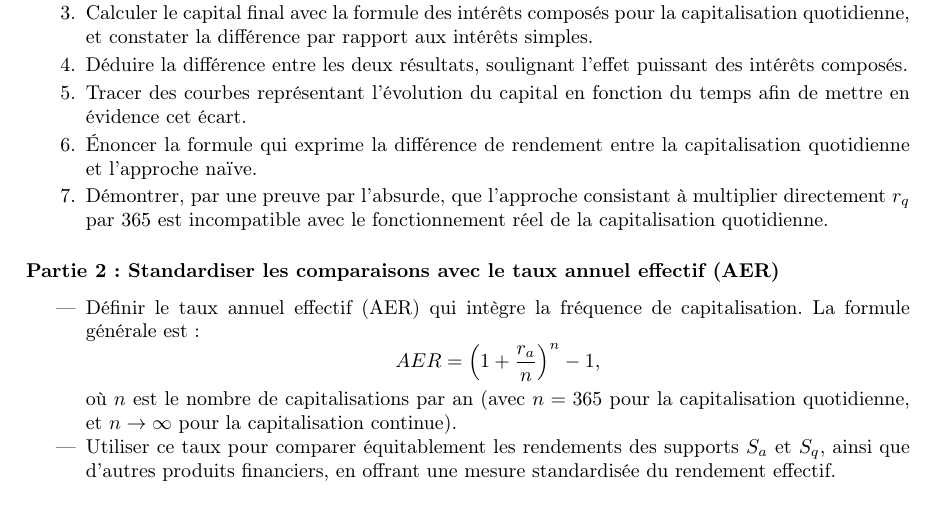
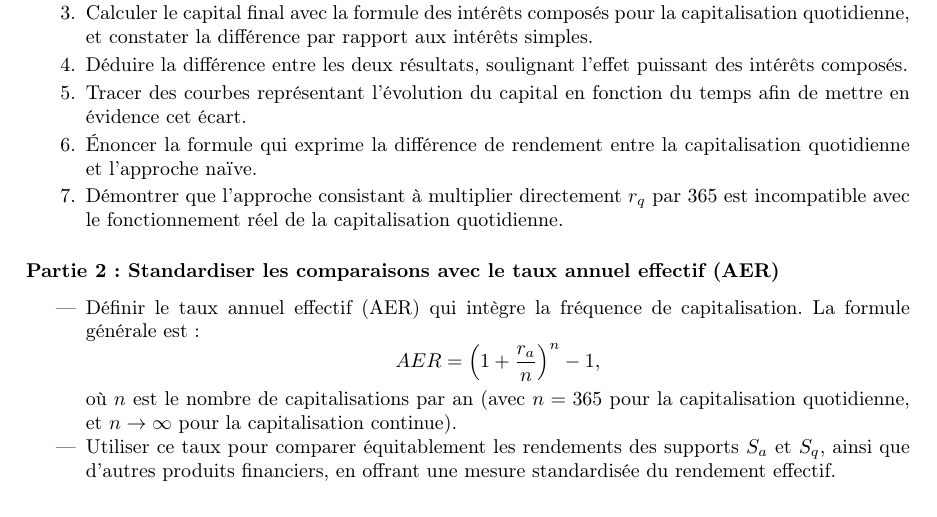
Before and after one commit to gbouget/annual_equivalent_rate, a LaTeX document (main.tex): part of page 2 of 3, cut so that both start at the same text. Compiled offline with pdfLaTeX.

Commit message:
update idée preuve formelle

```diff
--- a/main.tex
+++ b/main.tex
@@ -74,7 +74,7 @@ L'analyse se décompose en deux grandes parties :
     \item Déduire la différence entre les deux résultats, soulignant l'effet puissant des intérêts composés.
     \item Tracer des courbes représentant l'évolution du capital en fonction du temps afin de mettre en évidence cet écart.
     \item Énoncer la formule qui exprime la différence de rendement entre la capitalisation quotidienne et l'approche naïve.
-    \item Démontrer, par une preuve par l'absurde, que l'approche consistant à multiplier directement \( r_q \) par 365 est incompatible avec le fonctionnement réel de la capitalisation quotidienne.
+    \item Démontrer que l'approche consistant à multiplier directement \( r_q \) par 365 est incompatible avec le fonctionnement réel de la capitalisation quotidienne. % preuve par l'absurde ou par développement binomial
 \end{enumerate}
 
 \subsubsection*{Partie 2 : Standardiser les comparaisons avec le taux annuel effectif (AER)}
```
